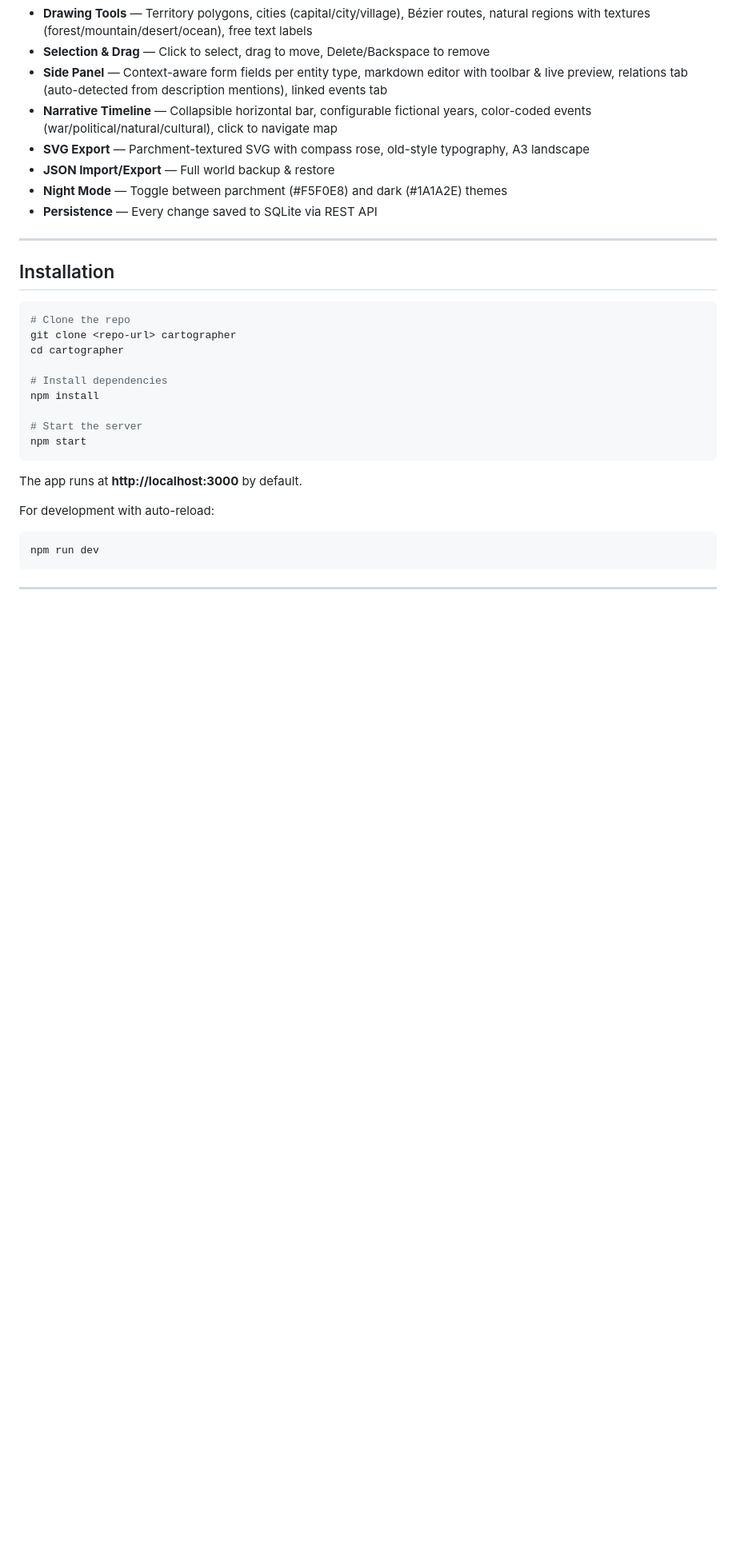
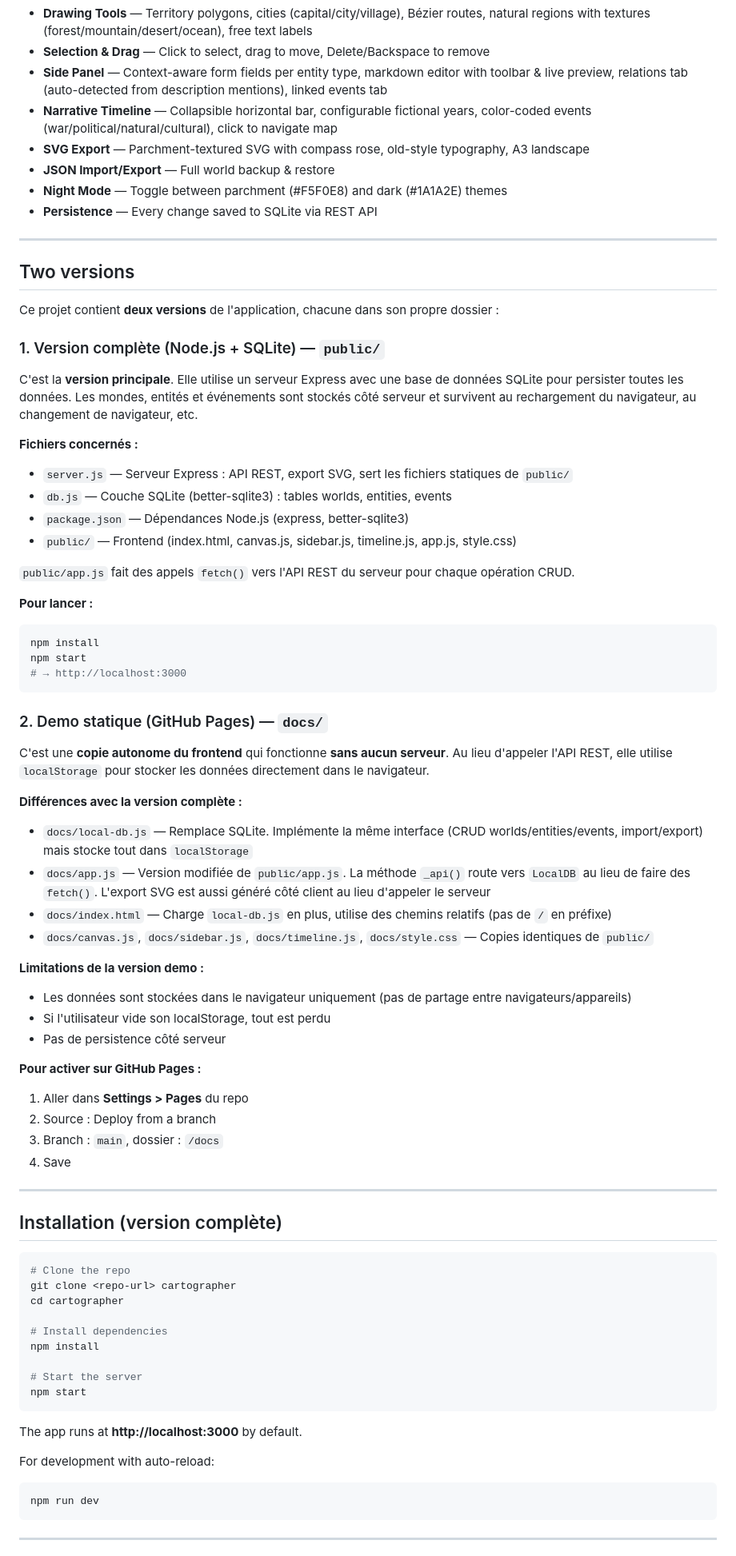
Before and after one commit to mal0004/Cartographer, a Markdown page: README.md, the part around one of its changes. Shown at 80% size. GitHub-like rendering; blank space fills up the shorter version.

````diff
--- a/README.md
+++ b/README.md
@@ -42,7 +42,54 @@
 
 ---
 
-## Installation
+## Two versions
+
+Ce projet contient **deux versions** de l'application, chacune dans son propre dossier :
+
+### 1. Version complète (Node.js + SQLite) — `public/`
+
+C'est la **version principale**. Elle utilise un serveur Express avec une base de données SQLite pour persister toutes les données. Les mondes, entités et événements sont stockés côté serveur et survivent au rechargement du navigateur, au changement de navigateur, etc.
+
+**Fichiers concernés :**
+- `server.js` — Serveur Express : API REST, export SVG, sert les fichiers statiques de `public/`
+- `db.js` — Couche SQLite (better-sqlite3) : tables worlds, entities, events
+- `package.json` — Dépendances Node.js (express, better-sqlite3)
+- `public/` — Frontend (index.html, canvas.js, sidebar.js, timeline.js, app.js, style.css)
+
+`public/app.js` fait des appels `fetch()` vers l'API REST du serveur pour chaque opération CRUD.
+
+**Pour lancer :**
+
+```bash
+npm install
+npm start
+# → http://localhost:3000
+```
+
+### 2. Demo statique (GitHub Pages) — `docs/`
+
+C'est une **copie autonome du frontend** qui fonctionne **sans aucun serveur**. Au lieu d'appeler l'API REST, elle utilise `localStorage` pour stocker les données directement dans le navigateur.
+
+**Différences avec la version complète :**
+- `docs/local-db.js` — Remplace SQLite. Implémente la même interface (CRUD worlds/entities/events, import/export) mais stocke tout dans `localStorage`
+- `docs/app.js` — Version modifiée de `public/app.js`. La méthode `_api()` route vers `LocalDB` au lieu de faire des `fetch()`. L'export SVG est aussi généré côté client au lieu d'appeler le serveur
+- `docs/index.html` — Charge `local-db.js` en plus, utilise des chemins relatifs (pas de `/` en préfixe)
+- `docs/canvas.js`, `docs/sidebar.js`, `docs/timeline.js`, `docs/style.css` — Copies identiques de `public/`
+
+**Limitations de la version demo :**
+- Les données sont stockées dans le navigateur uniquement (pas de partage entre navigateurs/appareils)
+- Si l'utilisateur vide son localStorage, tout est perdu
+- Pas de persistence côté serveur
+
+**Pour activer sur GitHub Pages :**
+1. Aller dans **Settings > Pages** du repo
+2. Source : Deploy from a branch
+3. Branch : `main`, dossier : `/docs`
+4. Save
+
+---
+
+## Installation (version complète)
 
 ```bash
 # Clone the repo
````
Also changed, not shown: other parts of README.md (+28 -12 lines).
